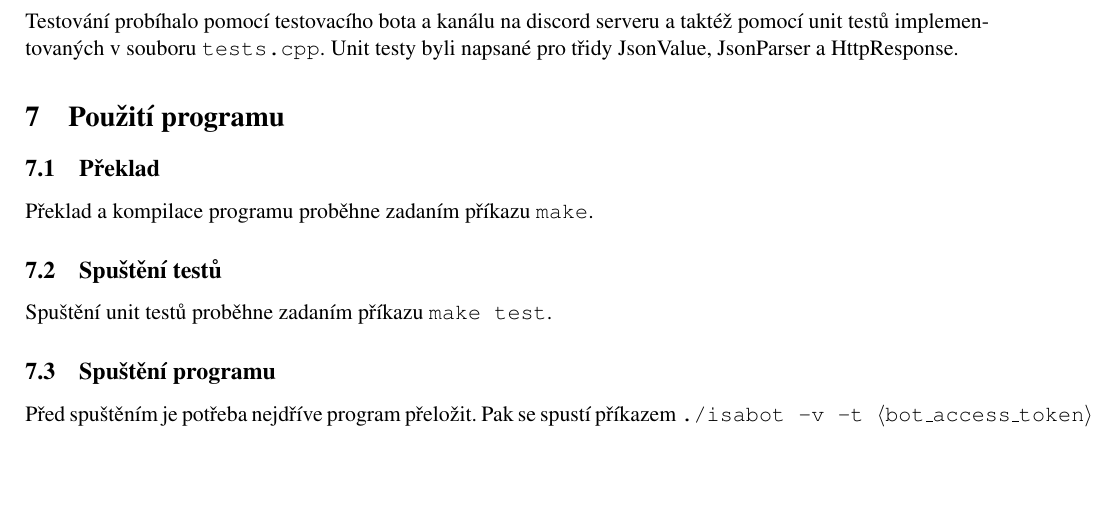
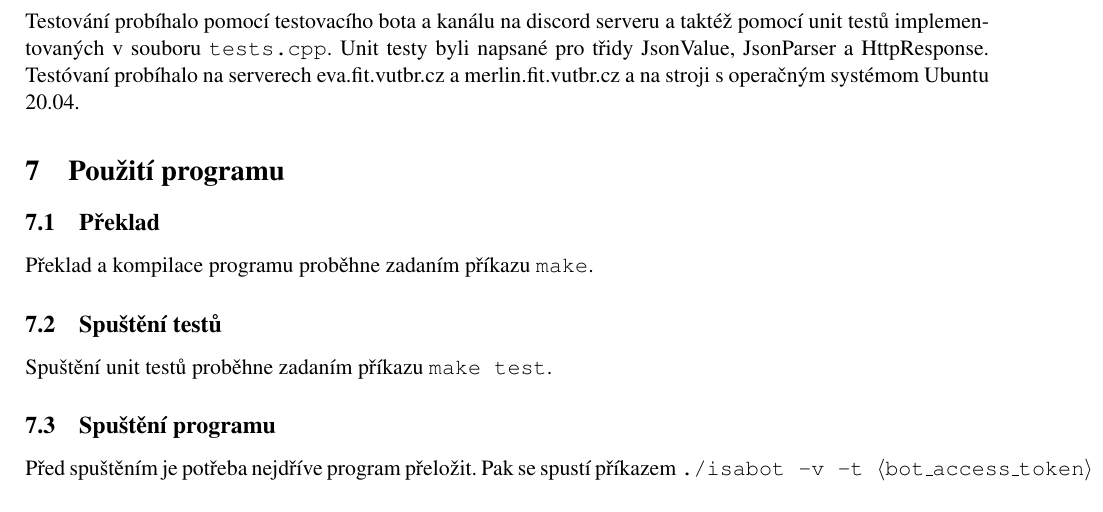
Before and after one commit to xstrba/isa-bot, a LaTeX document (manual/manual.tex): part of page 8 of 9, cut so that both start at the same text, the shorter picture padded with empty space. Compiled offline with pdfLaTeX.

Commit message:
feat: Testing in manual

```diff
--- a/manual/manual.tex
+++ b/manual/manual.tex
@@ -157,7 +157,7 @@ Interní chyba, která nastane při požadavku špatnou metodou. Nemělo by se s
 Interní chyba, která se nepodařila zachytit. Nemělo by se stát.
 
 \section{Testování}
-Testování probíhalo pomocí testovacího bota a kanálu na discord serveru a taktéž pomocí unit testů implementovaných v souboru \texttt{tests.cpp}. Unit testy byli napsané pro třidy JsonValue, JsonParser a HttpResponse.
+Testování probíhalo pomocí testovacího bota a kanálu na discord serveru a taktéž pomocí unit testů implementovaných v souboru \texttt{tests.cpp}. Unit testy byli napsané pro třidy JsonValue, JsonParser a HttpResponse. Testóvaní probíhalo na serverech eva.fit.vutbr.cz a merlin.fit.vutbr.cz a na stroji s operačným systémom Ubuntu 20.04.
 
 \section{Použití programu}
 \subsection{Překlad}
```
